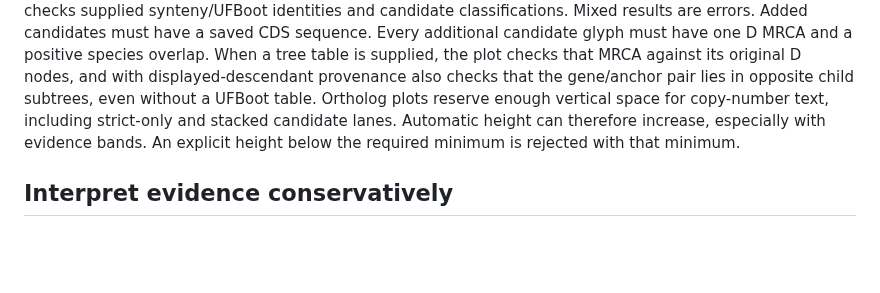
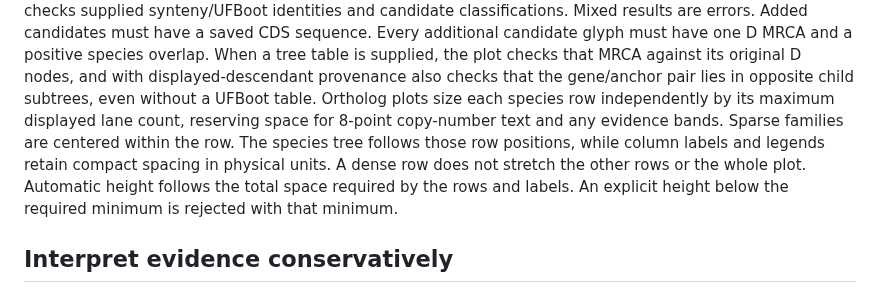
Before and after one commit to kfuku52/genegalleon, a Markdown page: docs/presence-absence.md, the part around the change. Drawn GitHub-style; blank space fills up the shorter version.

Commit message:
Pack presence-absence rows and legends without stretching plots

```diff
--- a/docs/presence-absence.md
+++ b/docs/presence-absence.md
@@ -222,9 +222,12 @@ Every additional candidate glyph must have one D MRCA and a positive species
 overlap. When a tree table is supplied, the plot checks that MRCA against its
 original D nodes, and with displayed-descendant provenance also checks that the
 gene/anchor pair lies in opposite child subtrees, even without a UFBoot table.
-Ortholog plots reserve enough vertical space for copy-number text, including
-strict-only and stacked candidate lanes. Automatic height can therefore
-increase, especially with evidence bands.
+Ortholog plots size each species row independently by its maximum displayed
+lane count, reserving space for 8-point copy-number text and any evidence bands.
+Sparse families are centered within the row. The species tree follows those
+row positions, while column labels and legends retain compact spacing in
+physical units. A dense row does not stretch the other rows or the whole plot.
+Automatic height follows the total space required by the rows and labels.
 An explicit height below the required minimum is rejected with that minimum.
 
 ## Interpret evidence conservatively
```
Also changed, not shown: docs/assets/example-plots/readme-test-family-presence-absence.png, 3 other files.
